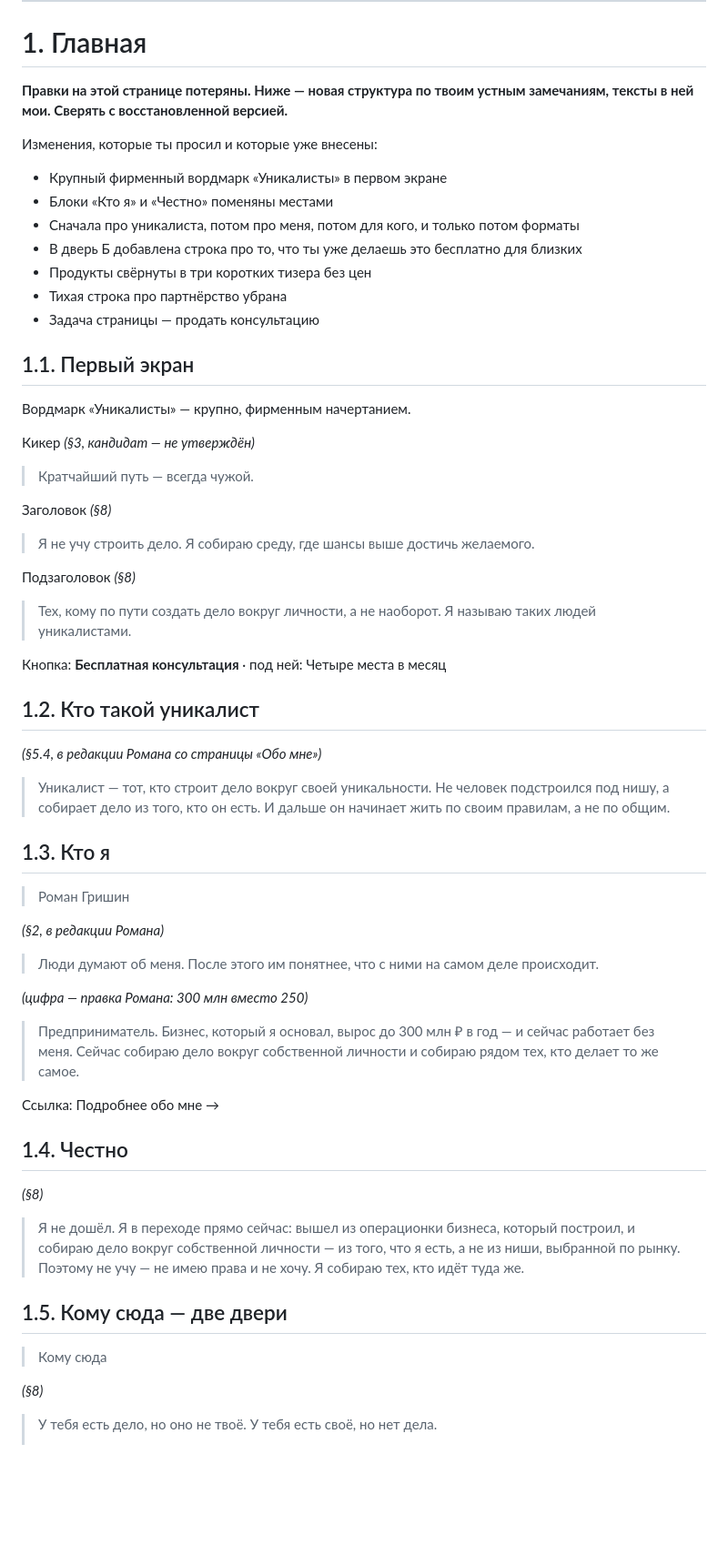
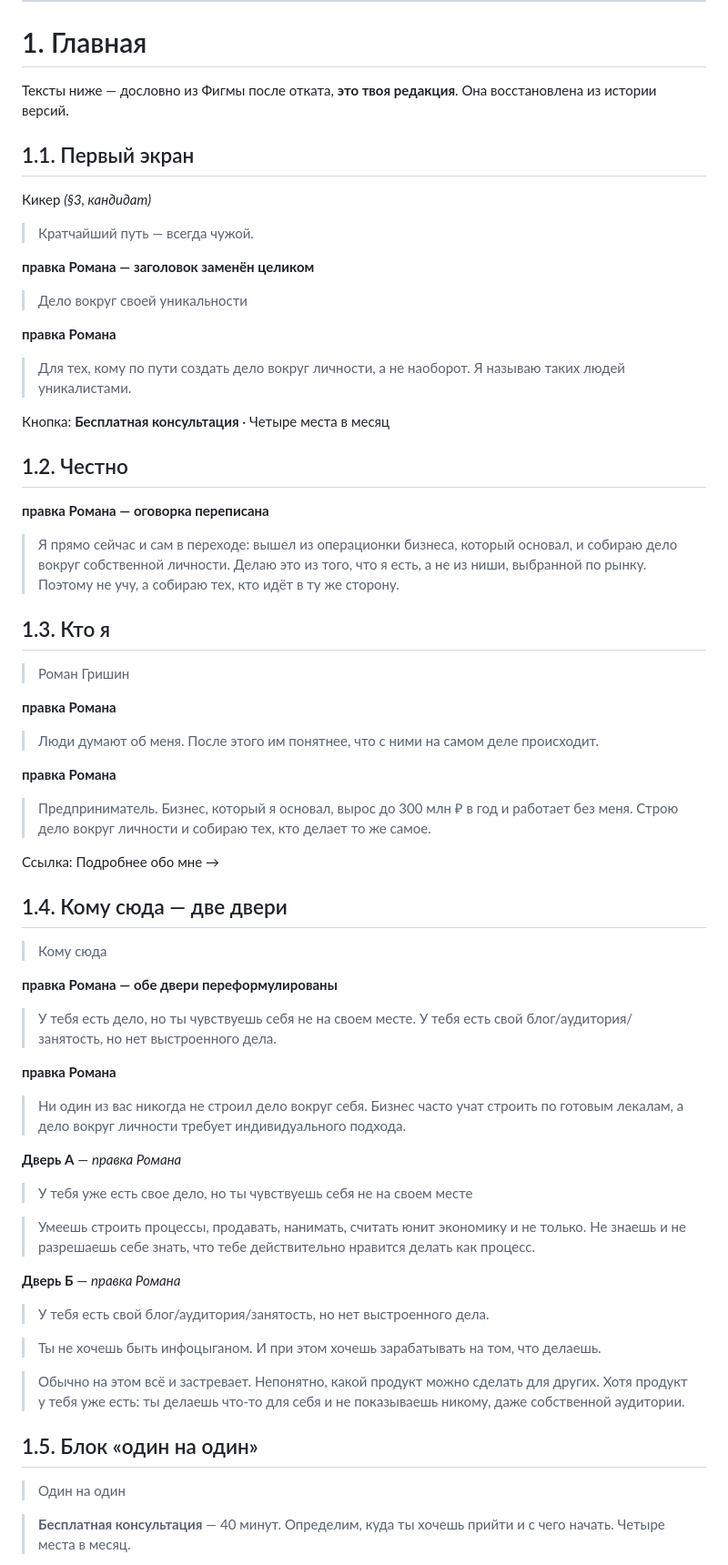
Before and after one commit to blvckr0ck3t/unicalist, a Markdown page: draft/site-copy.md, the part around one of its changes. Shown at 91% size. GitHub-like rendering; blank space fills up the shorter version.

```diff
--- a/draft/site-copy.md
+++ b/draft/site-copy.md
@@ -45,68 +45,79 @@ date: 2026-08-27
 
 # 1. Главная
 
-**Правки на этой странице потеряны. Ниже — новая структура по твоим устным замечаниям, тексты в ней мои. Сверять с восстановленной версией.**
-
-Изменения, которые ты просил и которые уже внесены:
-
-- Крупный фирменный вордмарк «Уникалисты» в первом экране
-- Блоки «Кто я» и «Честно» поменяны местами
-- Сначала про уникалиста, потом про меня, потом для кого, и только потом форматы
-- В дверь Б добавлена строка про то, что ты уже делаешь это бесплатно для близких
-- Продукты свёрнуты в три коротких тизера без цен
-- Тихая строка про партнёрство убрана
-- Задача страницы — продать консультацию
+Тексты ниже — дословно из Фигмы после отката, **это твоя редакция**. Она восстановлена из истории версий.
 
 ## 1.1. Первый экран
 
-Вордмарк «Уникалисты» — крупно, фирменным начертанием.
-
-Кикер *(§3, кандидат — не утверждён)*
+Кикер *(§3, кандидат)*
 
 > Кратчайший путь — всегда чужой.
 
-Заголовок *(§8)*
+**правка Романа — заголовок заменён целиком**
 
-> Я не учу строить дело. Я собираю среду, где шансы выше достичь желаемого.
+> Дело вокруг своей уникальности
 
-Подзаголовок *(§8)*
+**правка Романа**
 
-> Тех, кому по пути создать дело вокруг личности, а не наоборот. Я называю таких людей уникалистами.
+> Для тех, кому по пути создать дело вокруг личности, а не наоборот.
+> Я называю таких людей уникалистами.
 
-Кнопка: **Бесплатная консультация** · под ней: Четыре места в месяц
+Кнопка: **Бесплатная консультация** · Четыре места в месяц
 
-## 1.2. Кто такой уникалист
+## 1.2. Честно
 
-*(§5.4, в редакции Романа со страницы «Обо мне»)*
+**правка Романа — оговорка переписана**
 
-> Уникалист — тот, кто строит дело вокруг своей уникальности. Не человек подстроился под нишу, а собирает дело из того, кто он есть. И дальше он начинает жить по своим правилам, а не по общим.
+> Я прямо сейчас и сам в переходе: вышел из операционки бизнеса, который основал, и собираю дело вокруг собственной личности. Делаю это из того, что я есть, а не из ниши, выбранной по рынку. Поэтому не учу, а собираю тех, кто идёт в ту же сторону.
 
 ## 1.3. Кто я
 
 > Роман Гришин
 
-*(§2, в редакции Романа)*
+**правка Романа**
 
 > Люди думают об меня.
 > После этого им понятнее, что с ними на самом деле происходит.
 
-*(цифра — правка Романа: 300 млн вместо 250)*
+**правка Романа**
 
-> Предприниматель. Бизнес, который я основал, вырос до 300 млн ₽ в год — и сейчас работает без меня. Сейчас собираю дело вокруг собственной личности и собираю рядом тех, кто делает то же самое.
+> Предприниматель.
+> Бизнес, который я основал, вырос до 300 млн ₽ в год  и работает без меня.
+> Строю дело вокруг личности и собираю тех, кто делает то же самое.
 
 Ссылка: Подробнее обо мне →
 
-## 1.4. Честно
-
-*(§8)*
-
-> Я не дошёл. Я в переходе прямо сейчас: вышел из операционки бизнеса, который построил, и собираю дело вокруг собственной личности — из того, что я есть, а не из ниши, выбранной по рынку. Поэтому не учу — не имею права и не хочу. Я собираю тех, кто идёт туда же.
-
-## 1.5. Кому сюда — две двери
+## 1.4. Кому сюда — две двери
 
 > Кому сюда
 
-*(§8)*
+**правка Романа — обе двери переформулированы**
 
-> У тебя есть дело, но оно не твоё.
-> У тебя есть своё, но нет дела.
+> У тебя есть дело, но ты чувствуешь себя не на своем месте.
+> У тебя есть свой блог/аудитория/занятость, но нет выстроенного дела.
+
+**правка Романа**
+
+> Ни один из вас никогда не строил дело вокруг себя.   Бизнес часто учат строить по готовым лекалам, а дело вокруг личности  требует индивидуального подхода.
+
+**Дверь А** — *правка Романа*
+
+> У тебя уже есть свое дело, но ты чувствуешь себя не на своем месте
+
+> Умеешь строить процессы, продавать, нанимать, считать юнит экономику и не только.
+> Не знаешь и не разрешаешь себе знать, что тебе действительно нравится делать как процесс.
+
+**Дверь Б** — *правка Романа*
+
+> У тебя есть свой блог/аудитория/занятость, но нет выстроенного дела.
+
+> Ты не хочешь быть инфоцыганом. И при этом хочешь зарабатывать на том, что делаешь.
+
+> Обычно на этом всё и застревает. Непонятно, какой продукт можно сделать для других. Хотя продукт у тебя уже есть: ты делаешь что-то для себя и не показываешь никому, даже собственной аудитории.
+
+## 1.5. Блок «один на один»
+
+> Один на один
+
+> **Бесплатная консультация** — 40 минут. Определим, куда ты хочешь прийти и с чего начать. Четыре места в месяц.
+
```
Also changed, not shown: other parts of draft/site-copy.md (+35 -38 lines).
